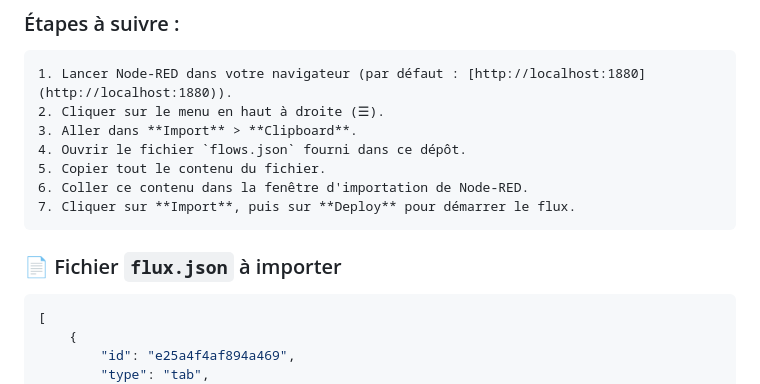
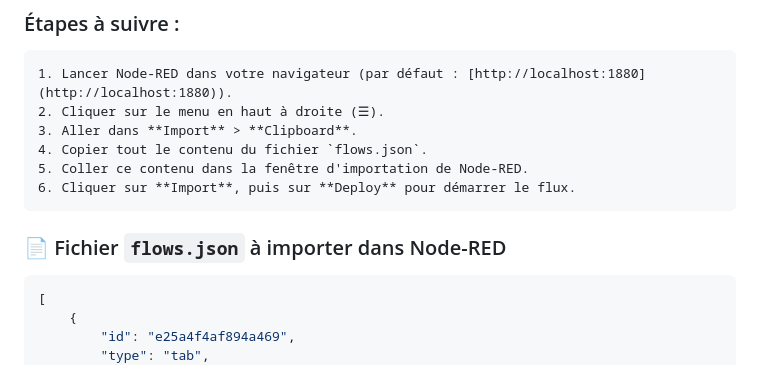
Before and after one commit to Tasnim-b/agrisol-final, a Markdown page: README.md, the part around the change. GitHub-like rendering.

````diff
--- a/README.md
+++ b/README.md
@@ -54,11 +54,10 @@ Un fichier `flux.json` est fourni pour simplifier la mise en place du projet dan
     1. Lancer Node-RED dans votre navigateur (par défaut : [http://localhost:1880](http://localhost:1880)).
     2. Cliquer sur le menu en haut à droite (☰).
     3. Aller dans **Import** > **Clipboard**.
-    4. Ouvrir le fichier `flows.json` fourni dans ce dépôt.
-    5. Copier tout le contenu du fichier.
-    6. Coller ce contenu dans la fenêtre d'importation de Node-RED.
-    7. Cliquer sur **Import**, puis sur **Deploy** pour démarrer le flux.
-### 📄 Fichier `flux.json` à importer
+    4. Copier tout le contenu du fichier `flows.json`.
+    5. Coller ce contenu dans la fenêtre d'importation de Node-RED.
+    6. Cliquer sur **Import**, puis sur **Deploy** pour démarrer le flux.
+### 📄 Fichier `flows.json` à importer dans Node-RED
 ```bash
 [
     {
````
